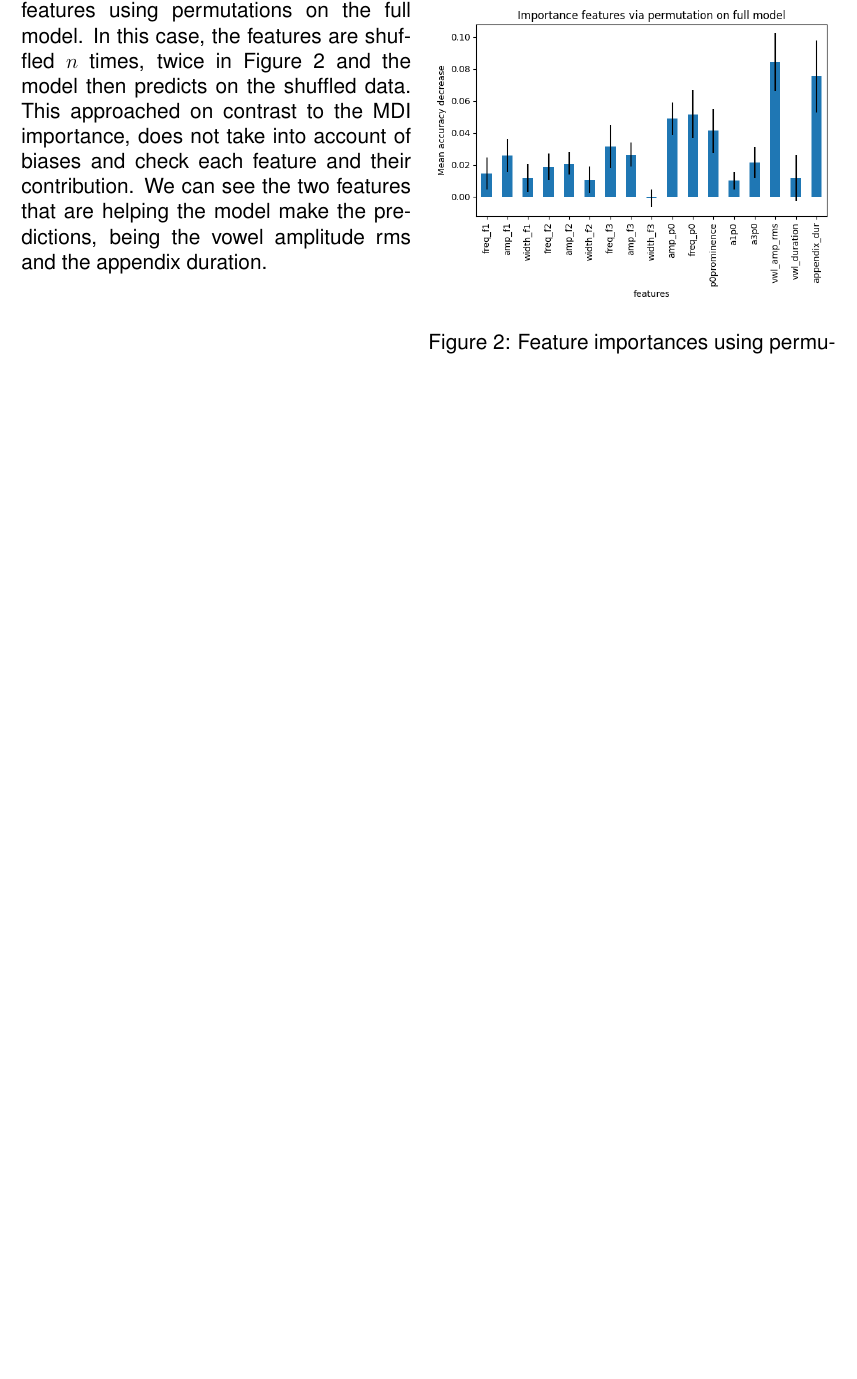
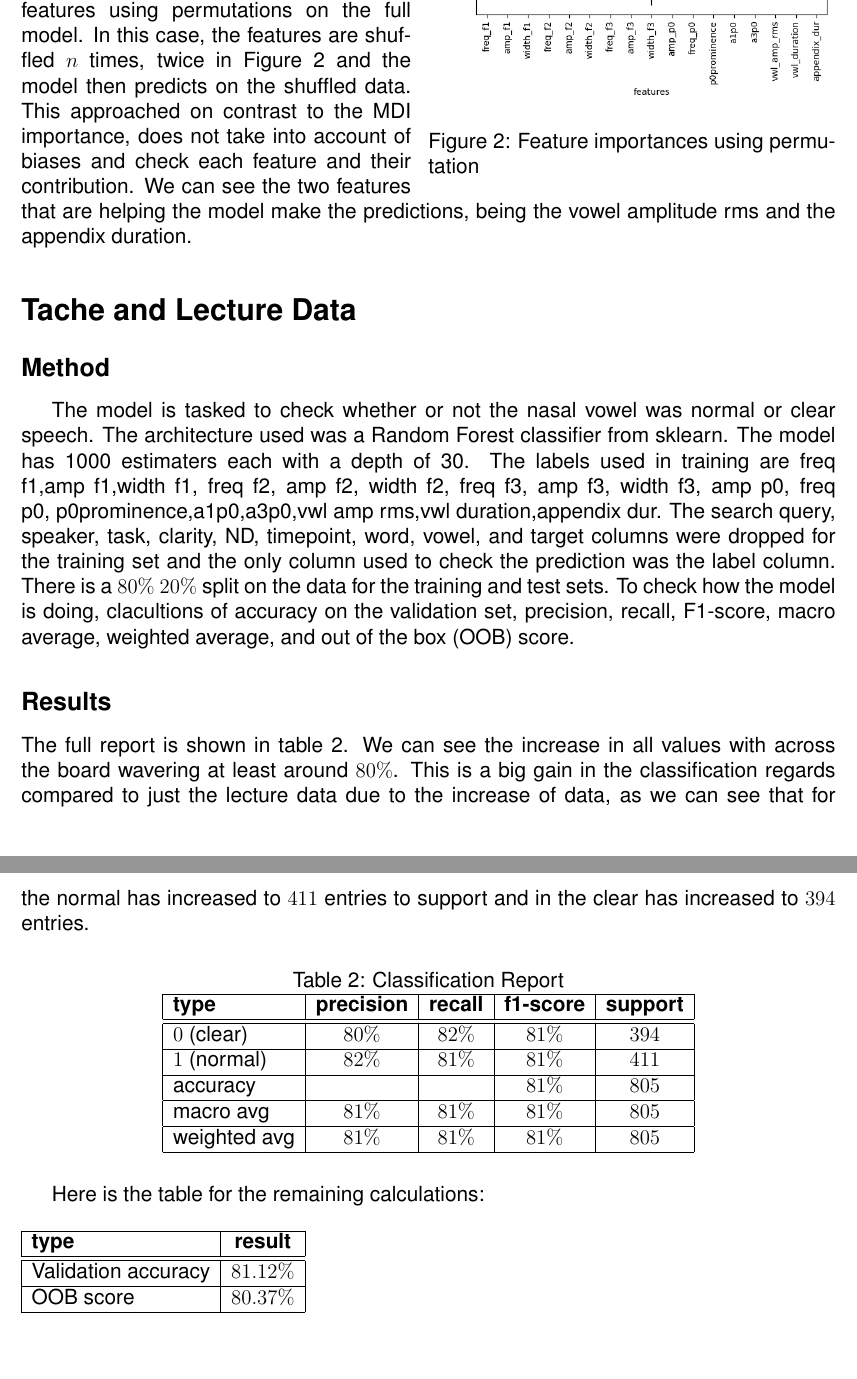
Before and after one commit to look-luc/french_clear_speech, a LaTeX document (latex/main.tex): part of page 2 of 2 before the commit and two parts of pages 2 and 3 of 3 after it, the two joined at a grey line, cut so that both start at the same text, the shorter picture padded with empty space. Compiled offline with pdfLaTeX.

Commit message:
working on report for tache and lecture data model

```diff
--- a/latex/main.tex
+++ b/latex/main.tex
@@ -99,4 +101,65 @@
     account of biases and check each feature and their contribution. We can see the
     two features that are helping the model make the predictions, being the
     vowel amplitude rms and the appendix duration.
+
+    \section*{Tache and Lecture Data}
+    \subsection*{Method}
+    \indent
+    \indent
+    The model is tasked to check whether or not the nasal vowel was normal or
+    clear speech. The architecture used was a Random Forest classifier from sklearn.
+    The model has 1000 estimaters each with a depth of 30. The labels used in
+    training are freq f1,amp f1,width f1, freq f2, amp f2, width f2, freq f3, amp
+    f3, width f3, amp p0, freq p0, p0prominence,a1p0,a3p0,vwl amp rms,vwl duration,appendix
+    dur. The search query, speaker, task, clarity, ND, timepoint, word, vowel,
+    and target columns were dropped for the training set and the only column
+    used to check the prediction was the label column. There is a $80\%$ $20\%$ split
+    on the data for the training and test sets. To check how the model is doing, clacultions
+    of accuracy on the validation set, precision, recall, F1-score, macro average,
+    weighted average, and out of the box (OOB) score.
+
+    \subsection*{Results}
+    The full report is shown in table~\ref{table:tache_lecture_report}. We can
+    see the increase in all values with across the board wavering at least
+    around $80\%$. This is a big gain in the classification regards compared to just
+    the lecture data due to the increase of data, as we can see that for the
+    normal has increased to $411$ entries to support and in the clear has
+    increased to $394$ entries.
+
+    \begin{table}[ht!]
+        \centering
+        \caption{Classification Report}
+        \label{table:tache_lecture_report}
+        \begin{tabular}{|l|c|c|c|c|}
+            \hline
+            \textbf{type} & \textbf{precision} & \textbf{recall} & \textbf{f1-score} & \textbf{support} \\
+            \hline
+            \hline
+            $0$ (clear)   & $80\%$             & $82\%$          & $81\%$            & $394$            \\
+            \hline
+            $1$ (normal)  & $82\%$             & $81\%$          & $81\%$            & $411$            \\
+            \hline
+            accuracy      &                    &                 & $81\%$            & $805$            \\
+            \hline
+            macro avg     & $81\%$             & $81\%$          & $81\%$            & $805$            \\
+            \hline
+            weighted avg  & $81\%$             & $81\%$          & $81\%$            & $805$            \\
+            \hline
+        \end{tabular}
+    \end{table}
+
+    Here is the table for the remaining calculations:
+
+    \begin{table}[ht!]
+        \begin{tabular}{|l|c|c|c|c|}
+            \hline
+            \textbf{type}       & \textbf{result} \\
+            \hline
+            \hline
+            Validation accuracy & $81.12\%$       \\
+            \hline
+            OOB score           & $80.37\%$       \\
+            \hline
+        \end{tabular}
+    \end{table}
 \end{document}
```
Also changed, not shown: latex/main.pdf, latex/main.tex (14 more changed lines), 7 other files.
